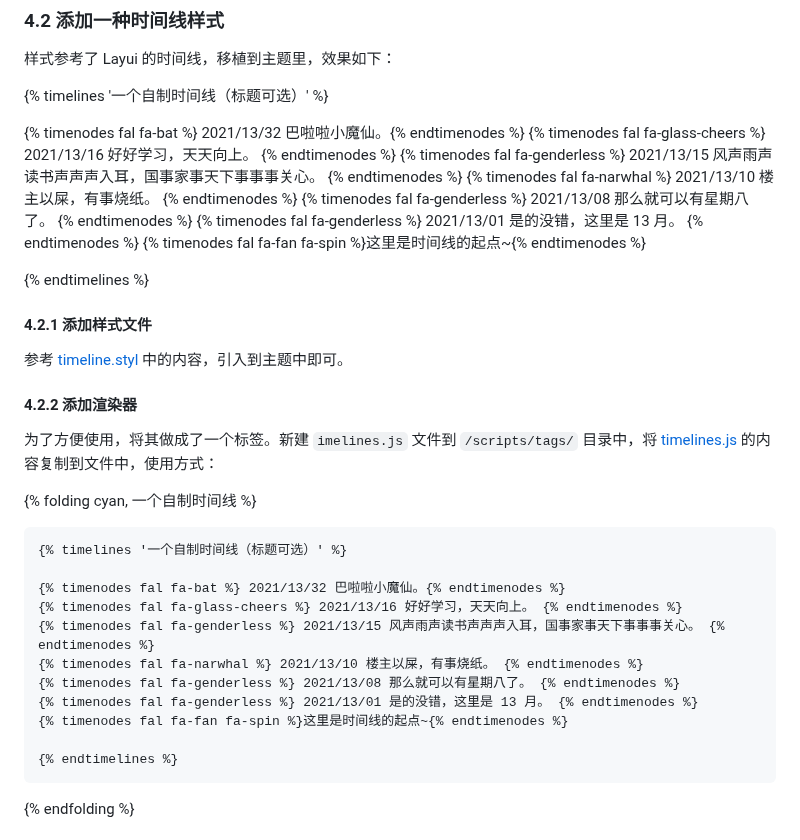
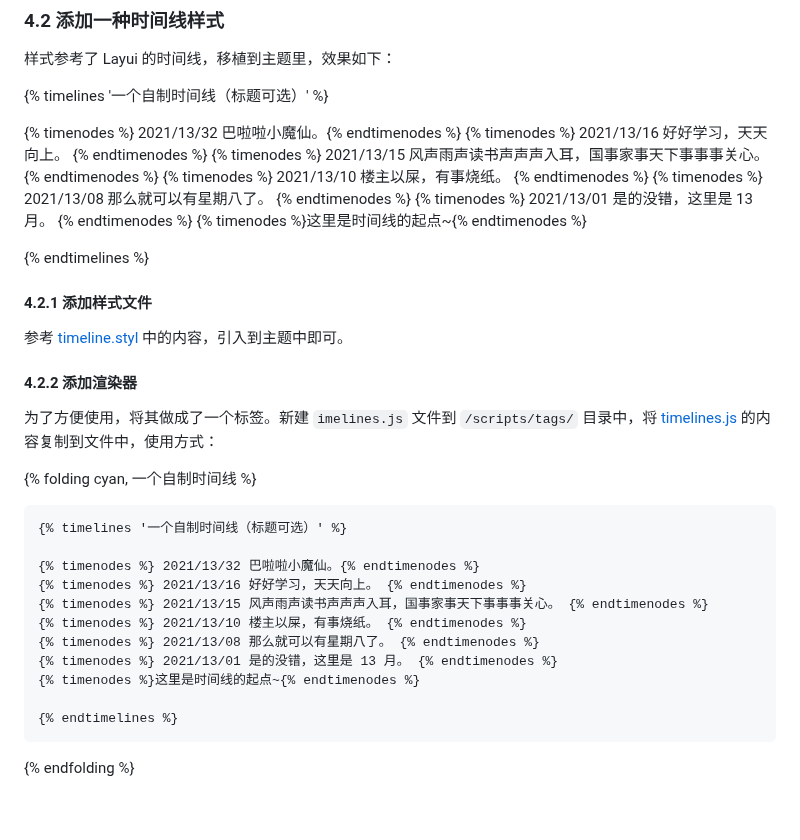
Before and after one commit to inkss/markdown, a Markdown page: Hexo/2021/21-08@Volantis主题个性化修改合集.md, the part around the change. Rendered like a GitHub page; blank space fills up the shorter version.

````diff
--- a/Hexo/2021/21-08@Volantis主题个性化修改合集.md
+++ b/Hexo/2021/21-08@Volantis主题个性化修改合集.md
@@ -1036,13 +1036,13 @@ hexo.extend.tag.register('emoji', emoji)
 
 {% timelines '一个自制时间线（标题可选）' %}
 
-{% timenodes fal fa-bat %} 2021/13/32 巴啦啦小魔仙。{% endtimenodes %}
-{% timenodes fal fa-glass-cheers %} 2021/13/16 好好学习，天天向上。 {% endtimenodes %}
-{% timenodes fal fa-genderless %} 2021/13/15 风声雨声读书声声声入耳，国事家事天下事事事关心。 {% endtimenodes %}
-{% timenodes fal fa-narwhal %} 2021/13/10 楼主以屎，有事烧纸。 {% endtimenodes %}
-{% timenodes fal fa-genderless %} 2021/13/08 那么就可以有星期八了。 {% endtimenodes %}
-{% timenodes fal fa-genderless %} 2021/13/01 是的没错，这里是 13 月。 {% endtimenodes %}
-{% timenodes fal fa-fan fa-spin %}这里是时间线的起点~{% endtimenodes %}
+{% timenodes %} 2021/13/32 巴啦啦小魔仙。{% endtimenodes %}
+{% timenodes %} 2021/13/16 好好学习，天天向上。 {% endtimenodes %}
+{% timenodes %} 2021/13/15 风声雨声读书声声声入耳，国事家事天下事事事关心。 {% endtimenodes %}
+{% timenodes %} 2021/13/10 楼主以屎，有事烧纸。 {% endtimenodes %}
+{% timenodes %} 2021/13/08 那么就可以有星期八了。 {% endtimenodes %}
+{% timenodes %} 2021/13/01 是的没错，这里是 13 月。 {% endtimenodes %}
+{% timenodes %}这里是时间线的起点~{% endtimenodes %}
 
 {% endtimelines %}
 
@@ -1058,13 +1058,13 @@ hexo.extend.tag.register('emoji', emoji)
 ```md
 {% timelines '一个自制时间线（标题可选）' %}
 
-{% timenodes fal fa-bat %} 2021/13/32 巴啦啦小魔仙。{% endtimenodes %}
-{% timenodes fal fa-glass-cheers %} 2021/13/16 好好学习，天天向上。 {% endtimenodes %}
-{% timenodes fal fa-genderless %} 2021/13/15 风声雨声读书声声声入耳，国事家事天下事事事关心。 {% endtimenodes %}
-{% timenodes fal fa-narwhal %} 2021/13/10 楼主以屎，有事烧纸。 {% endtimenodes %}
-{% timenodes fal fa-genderless %} 2021/13/08 那么就可以有星期八了。 {% endtimenodes %}
-{% timenodes fal fa-genderless %} 2021/13/01 是的没错，这里是 13 月。 {% endtimenodes %}
-{% timenodes fal fa-fan fa-spin %}这里是时间线的起点~{% endtimenodes %}
+{% timenodes %} 2021/13/32 巴啦啦小魔仙。{% endtimenodes %}
+{% timenodes %} 2021/13/16 好好学习，天天向上。 {% endtimenodes %}
+{% timenodes %} 2021/13/15 风声雨声读书声声声入耳，国事家事天下事事事关心。 {% endtimenodes %}
+{% timenodes %} 2021/13/10 楼主以屎，有事烧纸。 {% endtimenodes %}
+{% timenodes %} 2021/13/08 那么就可以有星期八了。 {% endtimenodes %}
+{% timenodes %} 2021/13/01 是的没错，这里是 13 月。 {% endtimenodes %}
+{% timenodes %}这里是时间线的起点~{% endtimenodes %}
 
 {% endtimelines %}
 ```
````
Also changed, not shown: Hexo/2021/21-08@腾讯云CDN证书自部署方案.md (+2 -2 lines), Hexo/2024/24-11@米家自动化极客版使用指北.md (+8 -9 lines).
